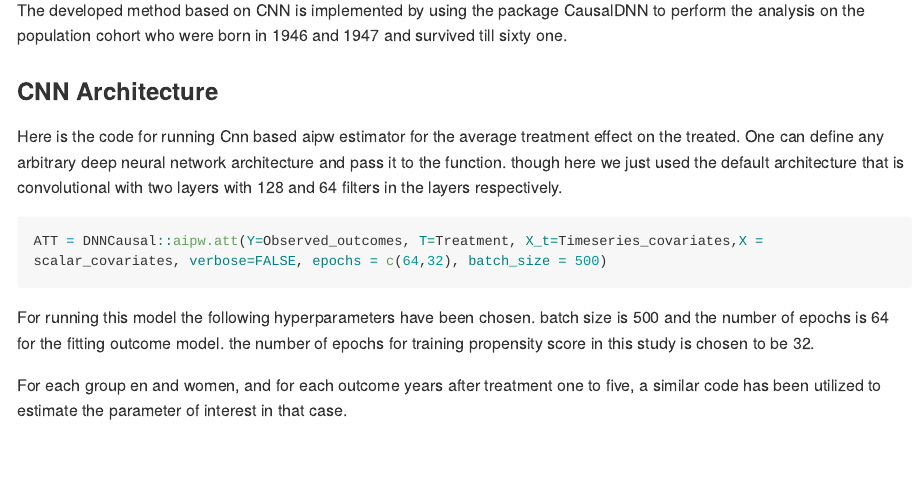
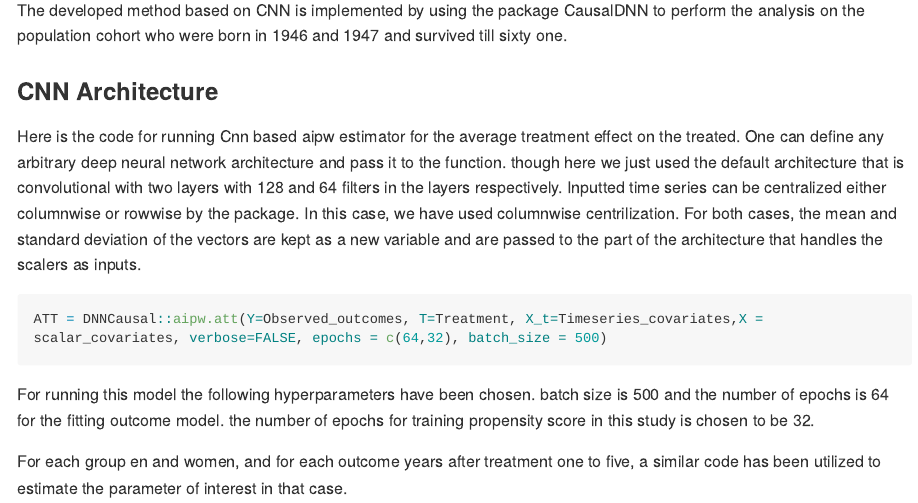
Before and after one commit to stat4reg/Causal_CNN, an R Markdown document (population_description.Rmd): the page in a window 1100 px wide, from 1110 px down. Rendered offline with R 4.5, knitr and Pandoc, with nearby package versions; long lines of code are wrapped.

Commit message:
Update population_description.Rmd

````diff
--- a/population_description.Rmd
+++ b/population_description.Rmd
@@ -51,6 +51,8 @@ The developed method based on CNN is implemented by using the package CausalDNN
 ### CNN Architecture
 
 Here is the code for running Cnn based aipw estimator for the average treatment effect on the treated. One can define any arbitrary deep neural network architecture and pass it to the function. though here we just used the default architecture that is convolutional with two layers with 128 and 64 filters in the layers respectively.
+Inputted time series can be centralized either columnwise or rowwise by the package. In this case, we have used columnwise centrilization. For both cases, the mean and standard deviation of the vectors are kept as a new variable and are passed to the part of the architecture that handles the scalers as inputs.
+
 ```{r , eval=FALSE, include=TRUE}
 ATT = DNNCausal::aipw.att(Y=Observed_outcomes, T=Treatment, X_t=Timeseries_covariates,X = scalar_covariates, verbose=FALSE, epochs = c(64,32), batch_size = 500)
 ```
````
